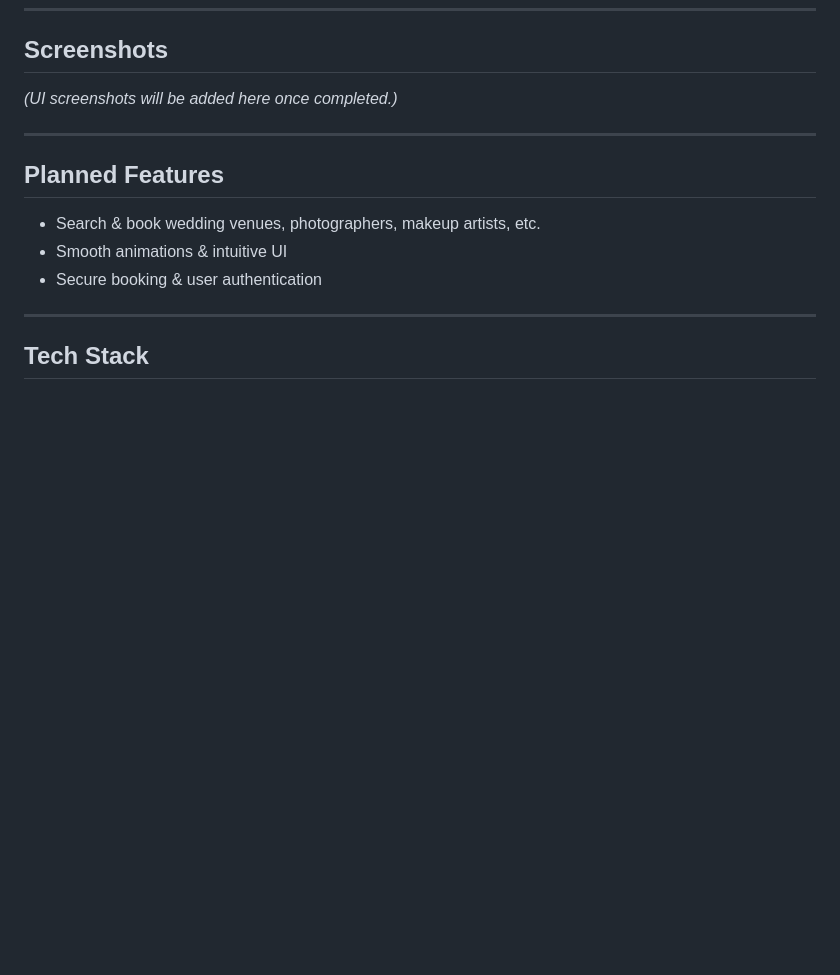
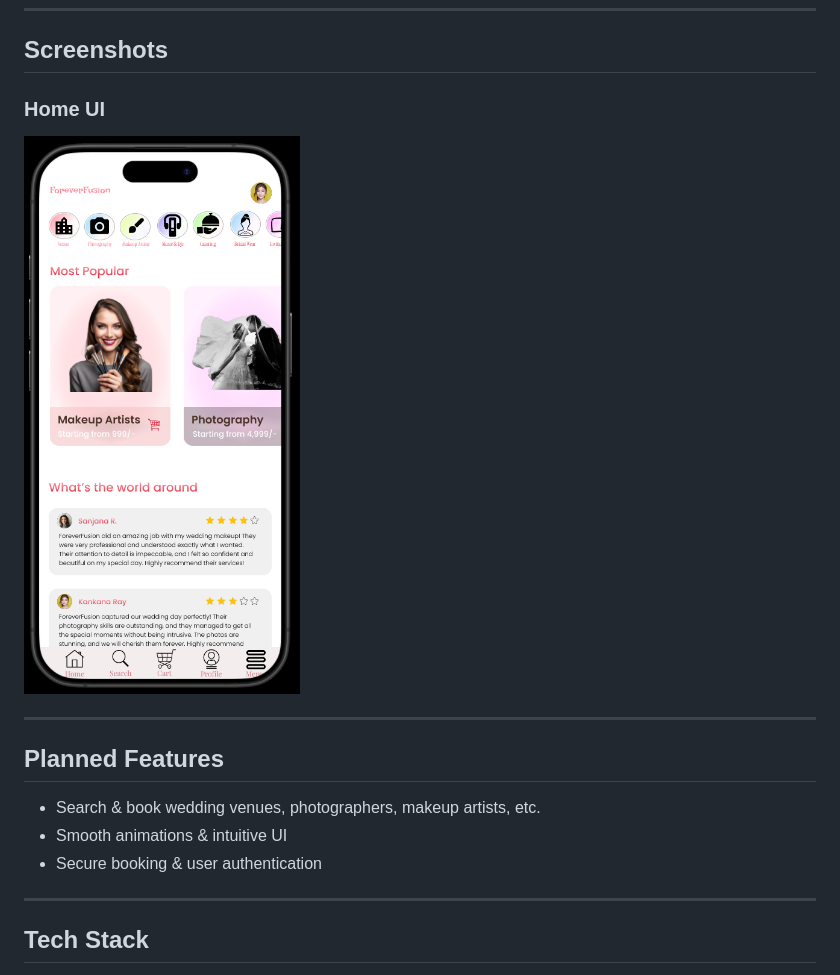
Before and after one commit to baniksayan/foreverFusion-app, a Markdown page: README.md, the part around the change. GitHub-like rendering; pictures changed too: assets/screenshots/home_ui.png (added); blank space fills up the shorter version.

Commit message:
Added home UI screenshot and updated pubspec.yaml

```diff
--- a/README.md
+++ b/README.md
@@ -13,7 +13,8 @@ This project is part of my **final-year college submission**.
 ---
 
 ## Screenshots
-*(UI screenshots will be added here once completed.)*
+### Home UI
+![Home UI](assets/screenshots/home_ui.png)
 
 ---
 
```
Also changed, not shown: 1 other file.
